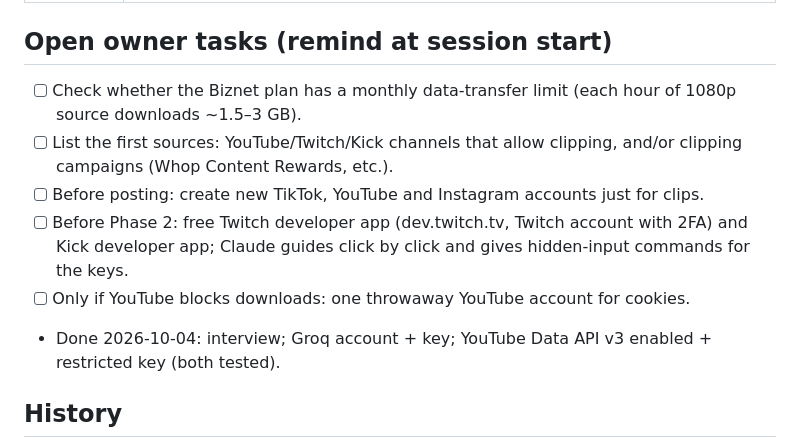
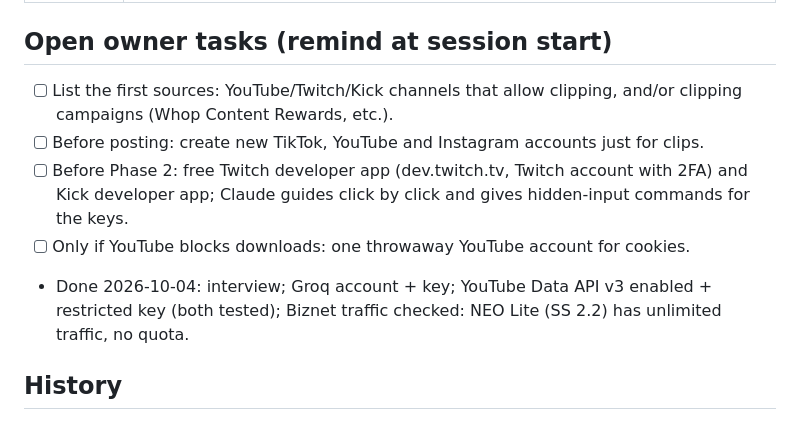
Before and after one commit to MuhammadSyauqiAlBashir/clipstudio, a Markdown page: CLAUDE.md, the part around the change. GitHub-like rendering.

```diff
--- a/CLAUDE.md
+++ b/CLAUDE.md
@@ -87,14 +87,14 @@ the .jsonl).
 
 ## Open owner tasks (remind at session start)
 
-- [ ] Check whether the Biznet plan has a monthly data-transfer limit (each hour of 1080p source downloads ~1.5–3 GB).
 - [ ] List the first sources: YouTube/Twitch/Kick channels that allow clipping, and/or clipping campaigns (Whop
       Content Rewards, etc.).
 - [ ] Before posting: create new TikTok, YouTube and Instagram accounts just for clips.
 - [ ] Before Phase 2: free Twitch developer app (dev.twitch.tv, Twitch account with 2FA) and Kick developer app;
       Claude guides click by click and gives hidden-input commands for the keys.
 - [ ] Only if YouTube blocks downloads: one throwaway YouTube account for cookies.
-- Done 2026-10-04: interview; Groq account + key; YouTube Data API v3 enabled + restricted key (both tested).
+- Done 2026-10-04: interview; Groq account + key; YouTube Data API v3 enabled + restricted key (both tested);
+  Biznet traffic checked: NEO Lite (SS 2.2) has unlimited traffic, no quota.
 
 ## History
 
```
Also changed, not shown: docs/DESIGN.md (+3 -2 lines).
